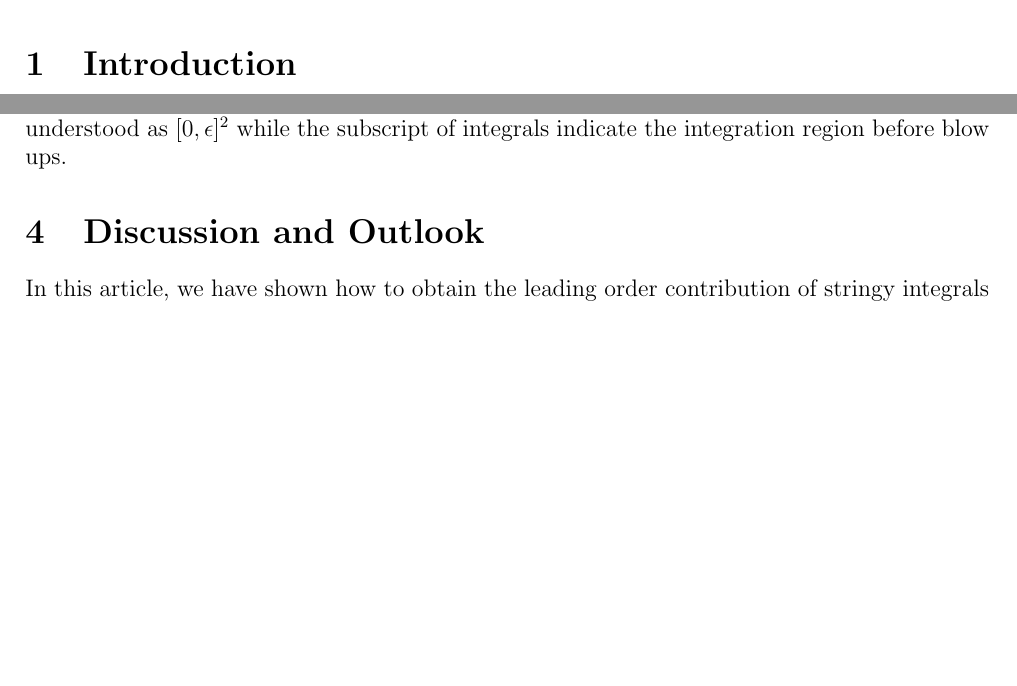
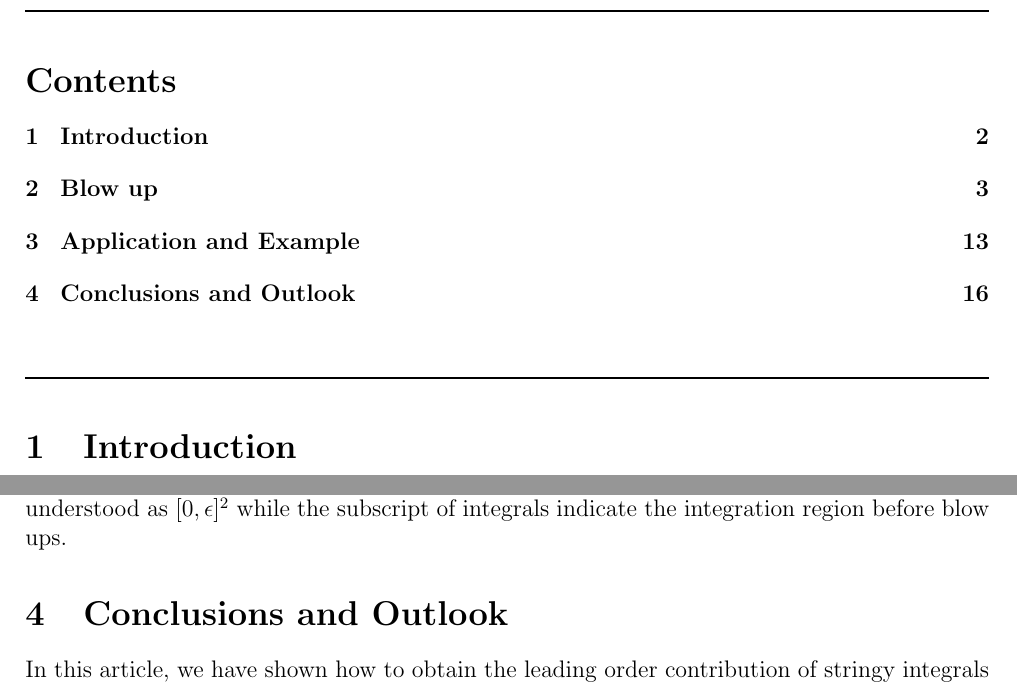
Before and after one commit to buwailee/integral, a LaTeX paper (main.tex): two parts of pages 1 and 15 of 18 before the commit and two parts of pages 2 and 16 of 19 after it, joined at a grey line, cut at the place of the change, the shorter picture padded with empty space. Compiled offline with pdfLaTeX.

Commit message:
Update main.tex

```diff
--- a/main.tex
+++ b/main.tex
@@ -55,4 +56,13 @@
 
+\begin{center}
+	\rule{1.0\textwidth}{1pt}
+\end{center}
+\tableofcontents
+
+\bigskip
+\begin{center}
+	\rule{1.0\textwidth}{1pt}
+\end{center}
 
 
 \section{Introduction}
@@ -1290,10 +1300,16 @@ where we have dropped irrelevant terms and introduced $G_{1}=b+c+d-Y$. This vert
 where $G_{2}=G_{1}+X-c-d$, and the integration region for integration variables should be understood as $[0,\epsilon]^{2}$ while the subscript of integrals indicate the integration region before blow ups.
 
 
-\section{Discussion and Outlook}
+\section{Conclusions and Outlook}
 
 
-In this article, we have shown how to obtain the leading order contribution of stringy integrals by a blow-up algorithm. These integrals are generations of tree-level scattering of open strings and provide natural $\alpha'$-deformed cannonical forms for general polytopes. Interestingly, the algorithm is equivalent to a winning strategy for a simplified version of Hironaka's polyhedra game since more moves can be taken in our case.
+In this article, we have shown how to obtain the leading order contribution of stringy integrals by a blow-up algorithm. These integrals are generations of tree-level scattering of open strings and provide natural $\alpha'$-deformed cannonical forms for general polytopes.  Interestingly, the algorithm is equivalent to a winning strategy for a simplified version of Hironaka's polyhedra game since more moves can be taken in our case.
+
+All information about the leading order of such integrals is contained in the Minkowski sum $N_{P}$ of Newton polytopes of the regulating polynomials. In this sense, the blow-up method gives a way to reconstruct the polytope $N_{P}$ from its vertices. However, as we saw in section 3, spurious poles and hence spurious vertices are produced in the process of blow-ups. Additional efforts are still needed to recognize the real poles and vertices, especially when the dimensionality increases (curse of dimensionality) and the regulating polynomials get more and more complicated. The result obtained by blowing up is correct but redundant, thus a interesting question is how the polytope $N_{P}$ emerges form this (usually tedious) result.
+
+
+Another way to reconstruct $N_{P}$ is, along with the opposite direction, to find the facets of $N_{P}$ by using the scattering-equation map. Where the aim is to find all directions such that $\mathbf{X}$ approaches facets of $N_{P}$ as $\mathbf{x}$ approaches boundaries of $\mathds{R}^{D}$ along with these directions~\cite{}. It would be interesting to find any relations between the reconstruction from the bottom up, the blow-up, and the reconstructiong from the top down, the scattering-equation map.
+
 
 \appendix
 
```
Also changed, not shown: main.tex (1 more changed lines).
